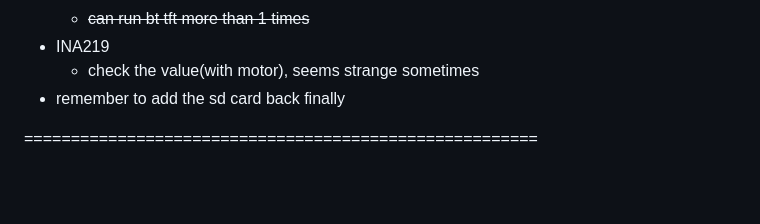
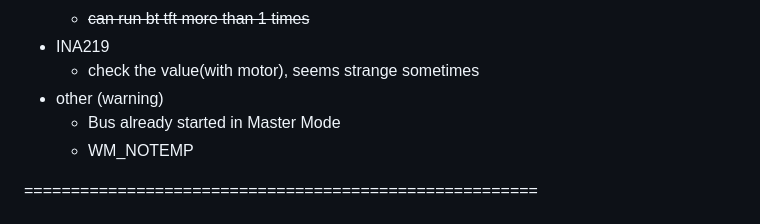
Before and after one commit to Think-N-Kreate-Ltd/AGIS-control-firmware, a Markdown page: note-for-andy.md, the part around the change. Drawn GitHub-style; blank space fills up the shorter version.

Commit message:
add notes

```diff
--- a/note-for-andy.md
+++ b/note-for-andy.md
@@ -25,7 +25,9 @@
      - ~~can run bt tft more than 1 times~~
  - INA219
      - check the value(with motor), seems strange sometimes
- - remember to add the sd card back finally
+ - other (warning)
+     - Bus already started in Master Mode
+     - WM_NOTEMP
 
 =======================================================
 # LVGI note
```
